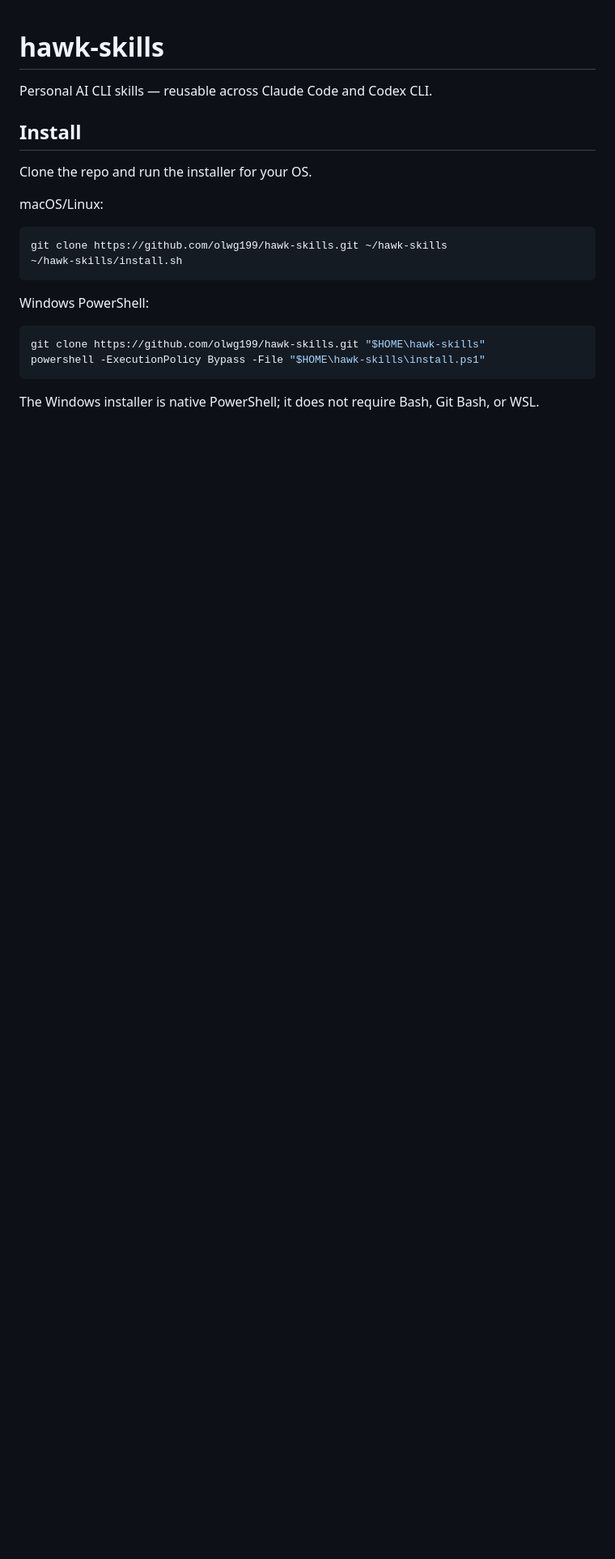
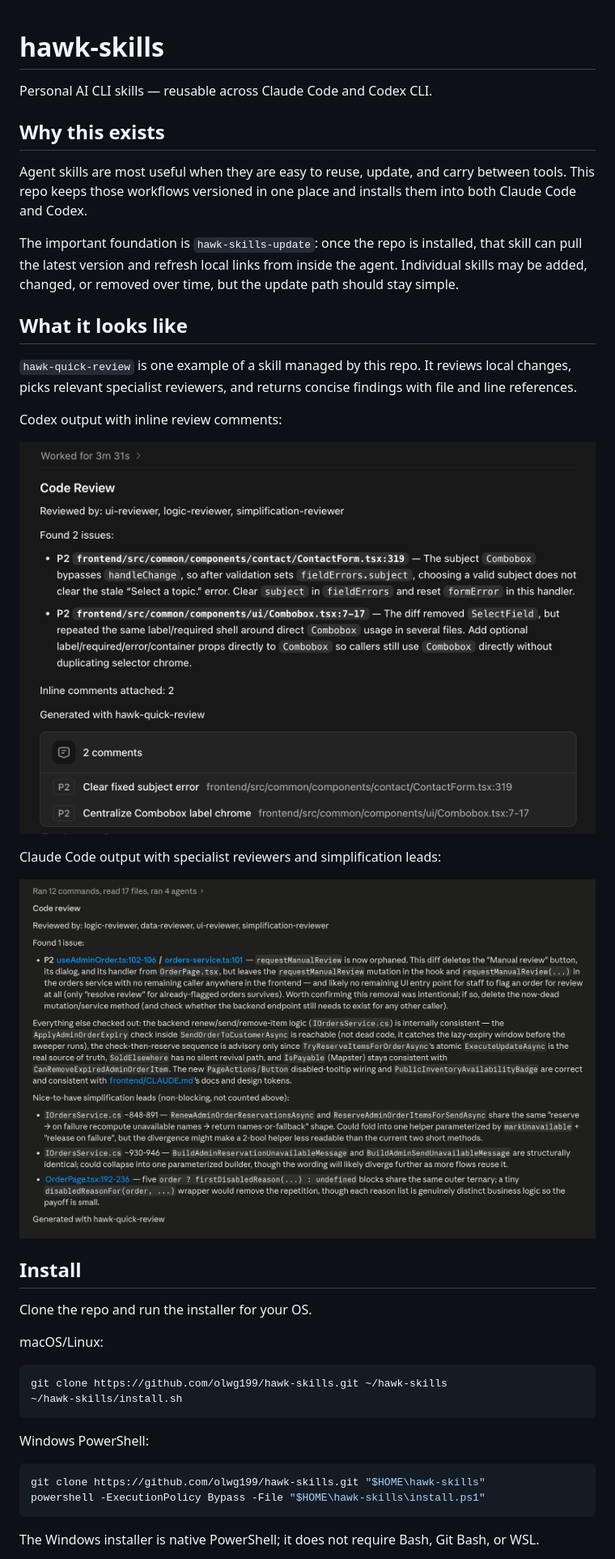
Before and after one commit to olwg199/hawk-skills, a Markdown page: README.md, the part around the change. Shown at 81% size. Rendered like a GitHub page; pictures changed too: docs/assets/hawk-quick-review-claude-code.png (added), docs/assets/hawk-quick-review-codex.png (added); blank space fills up the shorter version.

Commit message:
Docs: add rationale and review output examples

```diff
--- a/README.md
+++ b/README.md
@@ -1,6 +1,31 @@
 # hawk-skills
 
 Personal AI CLI skills — reusable across Claude Code and Codex CLI.
+
+## Why this exists
+
+Agent skills are most useful when they are easy to reuse, update, and carry
+between tools. This repo keeps those workflows versioned in one place and
+installs them into both Claude Code and Codex.
+
+The important foundation is `hawk-skills-update`: once the repo is installed,
+that skill can pull the latest version and refresh local links from inside the
+agent. Individual skills may be added, changed, or removed over time, but the
+update path should stay simple.
+
+## What it looks like
+
+`hawk-quick-review` is one example of a skill managed by this repo. It reviews
+local changes, picks relevant specialist reviewers, and returns concise findings
+with file and line references.
+
+Codex output with inline review comments:
+
+![hawk-quick-review output in Codex](docs/assets/hawk-quick-review-codex.png)
+
+Claude Code output with specialist reviewers and simplification leads:
+
+![hawk-quick-review output in Claude Code](docs/assets/hawk-quick-review-claude-code.png)
 
 ## Install
 
```
